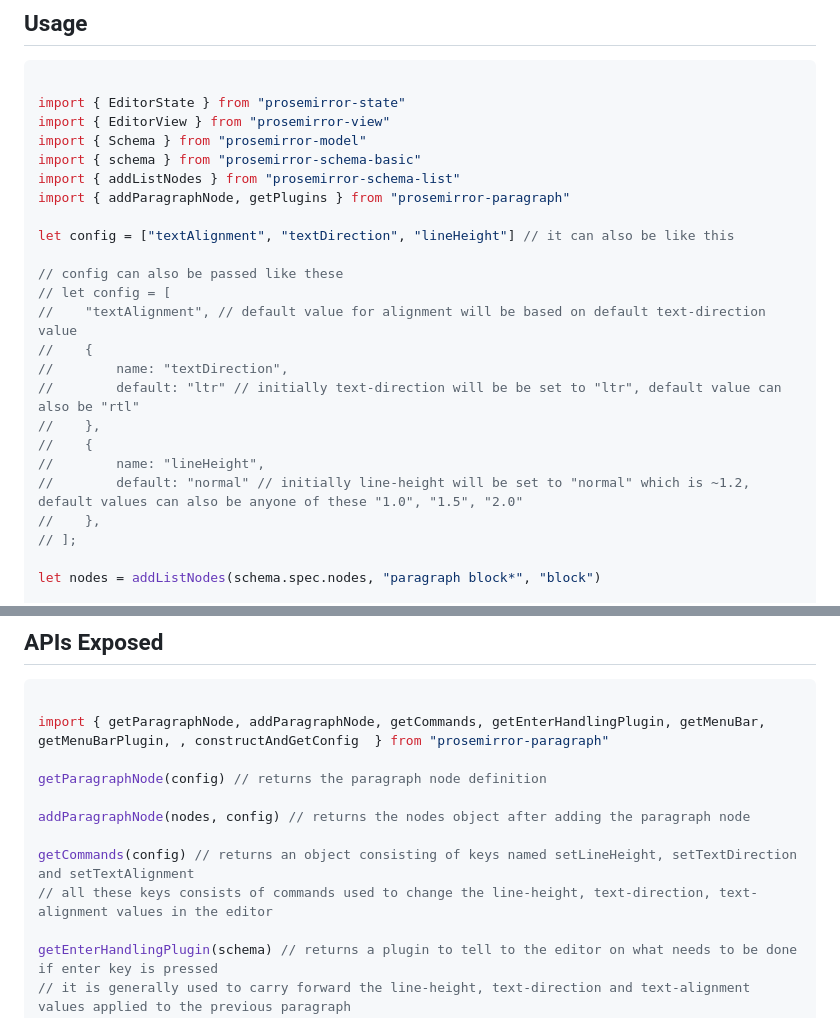
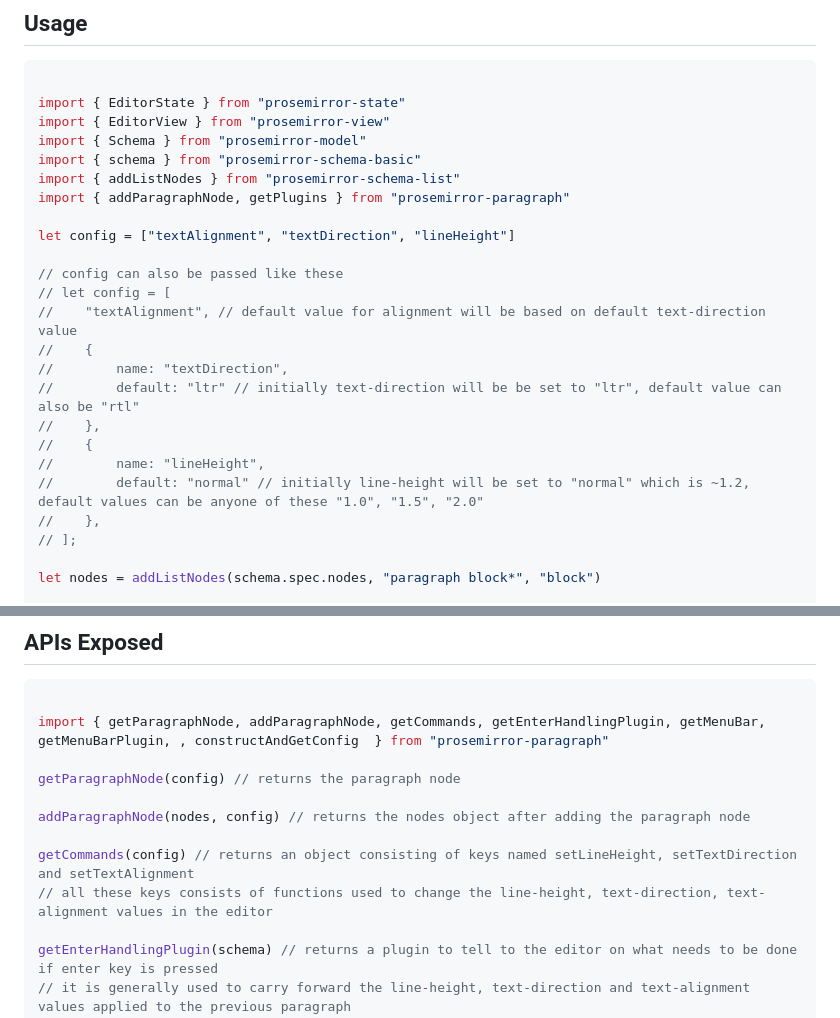
Before and after one commit to Dhananjeyan286/prosemirror-paragraph, a Markdown page: README.md, 2 parts joined by grey strips. Drawn GitHub-style.

Commit message:
Did proofing for README.md file

```diff
--- a/README.md
+++ b/README.md
@@ -22,7 +22,7 @@ import { schema } from "prosemirror-schema-basic"
 import { addListNodes } from "prosemirror-schema-list"
 import { addParagraphNode, getPlugins } from "prosemirror-paragraph"
 
-let config = ["textAlignment", "textDirection", "lineHeight"] // it can also be like this
+let config = ["textAlignment", "textDirection", "lineHeight"]
 
 // config can also be passed like these
 // let config = [
@@ -33,7 +33,7 @@ let config = ["textAlignment", "textDirection", "lineHeight"] // it can also be
 //    },
 //    {
 //        name: "lineHeight",
-//        default: "normal" // initially line-height will be set to "normal" which is ~1.2, default values can also be anyone of these "1.0", "1.5", "2.0"
+//        default: "normal" // initially line-height will be set to "normal" which is ~1.2, default values can be anyone of these "1.0", "1.5", "2.0"
 //    },
 // ];
 
@@ -58,12 +58,12 @@ window.view = new EditorView(document.querySelector("#editor"), {
 
 import { getParagraphNode, addParagraphNode, getCommands, getEnterHandlingPlugin, getMenuBar, getMenuBarPlugin, , constructAndGetConfig  } from "prosemirror-paragraph"
 
-getParagraphNode(config) // returns the paragraph node definition
+getParagraphNode(config) // returns the paragraph node
 
 addParagraphNode(nodes, config) // returns the nodes object after adding the paragraph node
 
 getCommands(config) // returns an object consisting of keys named setLineHeight, setTextDirection and setTextAlignment
-// all these keys consists of commands used to change the line-height, text-direction, text-alignment values in the editor
+// all these keys consists of functions used to change the line-height, text-direction, text-alignment values in the editor
 
 getEnterHandlingPlugin(schema) // returns a plugin to tell to the editor on what needs to be done if enter key is pressed
 // it is generally used to carry forward the line-height, text-direction and text-alignment values applied to the previous paragraph
```
